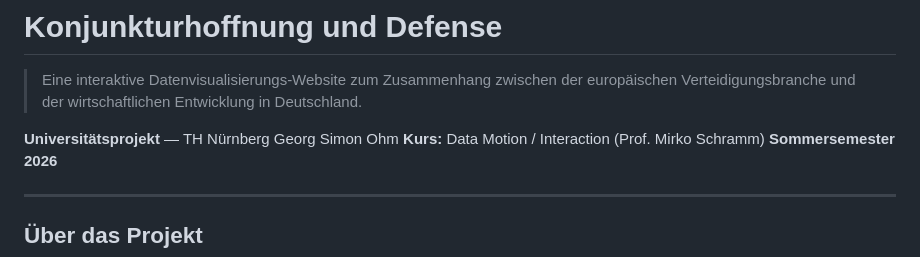
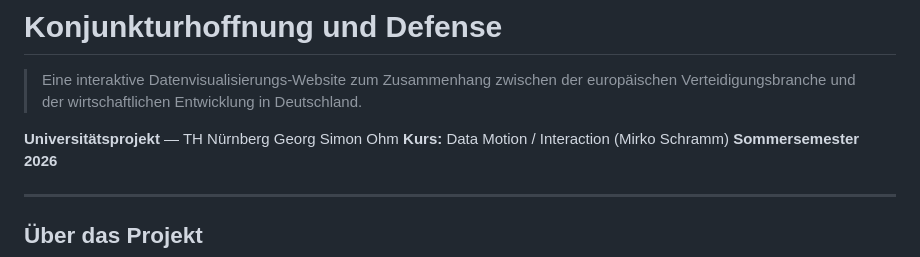
Before and after one commit to temirlan-kg/Konjunkturhoffnung-und-Defense, a Markdown page: README.md, the part around the change. Drawn GitHub-style.

```diff
--- a/README.md
+++ b/README.md
@@ -3,7 +3,7 @@
 > Eine interaktive Datenvisualisierungs-Website zum Zusammenhang zwischen der europäischen Verteidigungsbranche und der wirtschaftlichen Entwicklung in Deutschland.
 
 **Universitätsprojekt** — TH Nürnberg Georg Simon Ohm
-**Kurs:** Data Motion / Interaction (Prof. Mirko Schramm)
+**Kurs:** Data Motion / Interaction (Mirko Schramm)
 **Sommersemester 2026**
 
 ---
```
